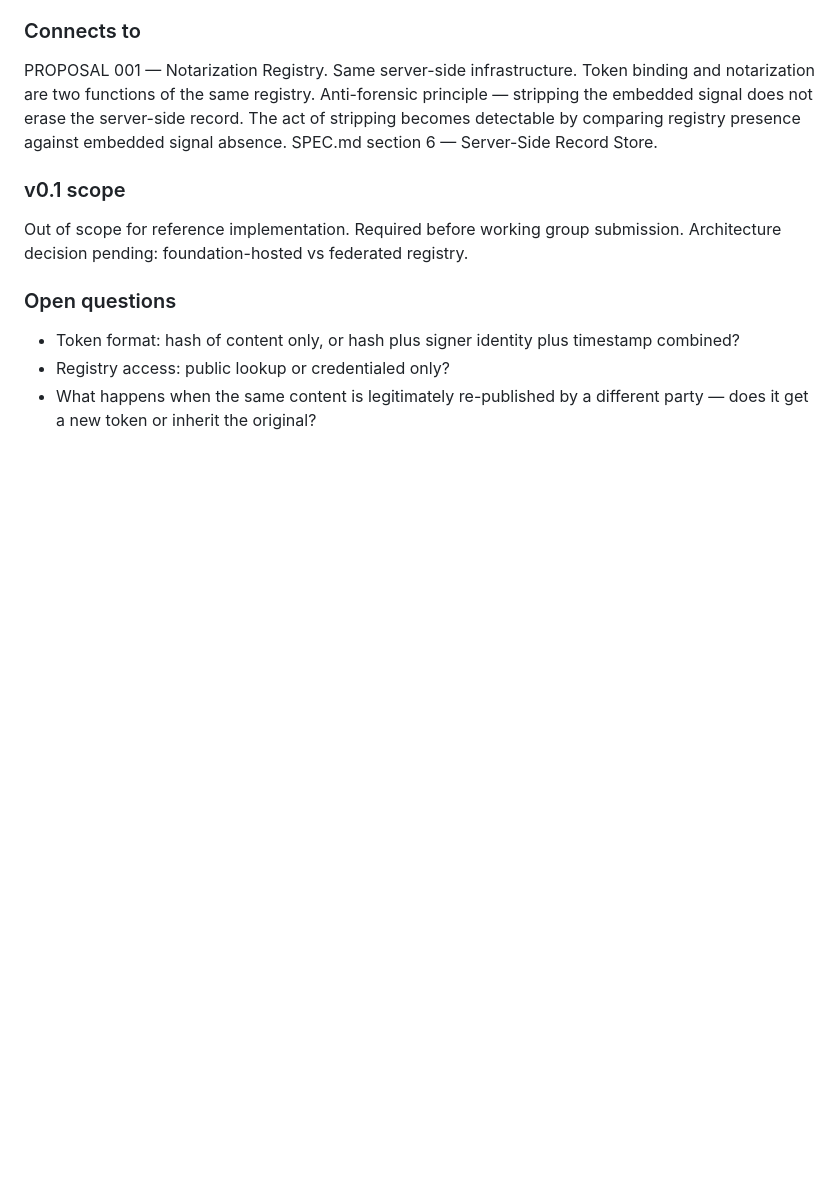
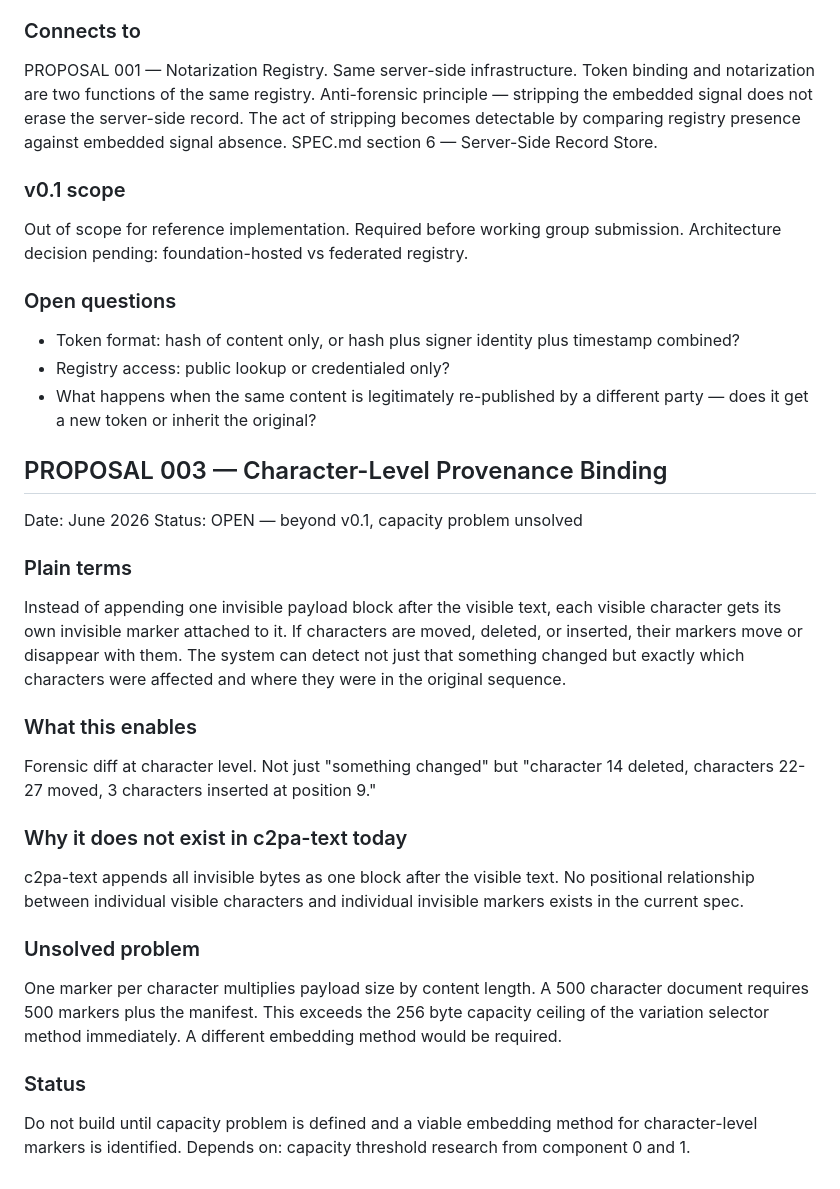
Before and after one commit to systemacticco-rgb/lps-reference-implementation, a Markdown page: PROPOSALS.md, the part around the change. GitHub-like rendering; blank space fills up the shorter version.

```diff
--- a/PROPOSALS.md
+++ b/PROPOSALS.md
@@ -94,3 +94,36 @@ Architecture decision pending: foundation-hosted vs federated registry.
 - What happens when the same content is legitimately re-published
   by a different party — does it get a new token or inherit the
   original?
+
+## PROPOSAL 003 — Character-Level Provenance Binding
+Date: June 2026
+Status: OPEN — beyond v0.1, capacity problem unsolved
+
+### Plain terms
+Instead of appending one invisible payload block after the visible
+text, each visible character gets its own invisible marker attached
+to it. If characters are moved, deleted, or inserted, their markers
+move or disappear with them. The system can detect not just that
+something changed but exactly which characters were affected and
+where they were in the original sequence.
+
+### What this enables
+Forensic diff at character level. Not just "something changed"
+but "character 14 deleted, characters 22-27 moved, 3 characters
+inserted at position 9."
+
+### Why it does not exist in c2pa-text today
+c2pa-text appends all invisible bytes as one block after the visible
+text. No positional relationship between individual visible characters
+and individual invisible markers exists in the current spec.
+
+### Unsolved problem
+One marker per character multiplies payload size by content length.
+A 500 character document requires 500 markers plus the manifest.
+This exceeds the 256 byte capacity ceiling of the variation selector
+method immediately. A different embedding method would be required.
+
+### Status
+Do not build until capacity problem is defined and a viable
+embedding method for character-level markers is identified.
+Depends on: capacity threshold research from component 0 and 1.
```
